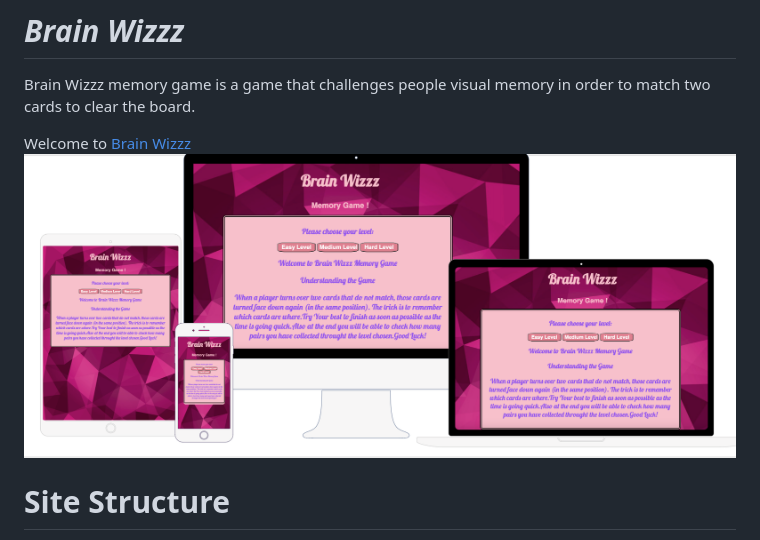
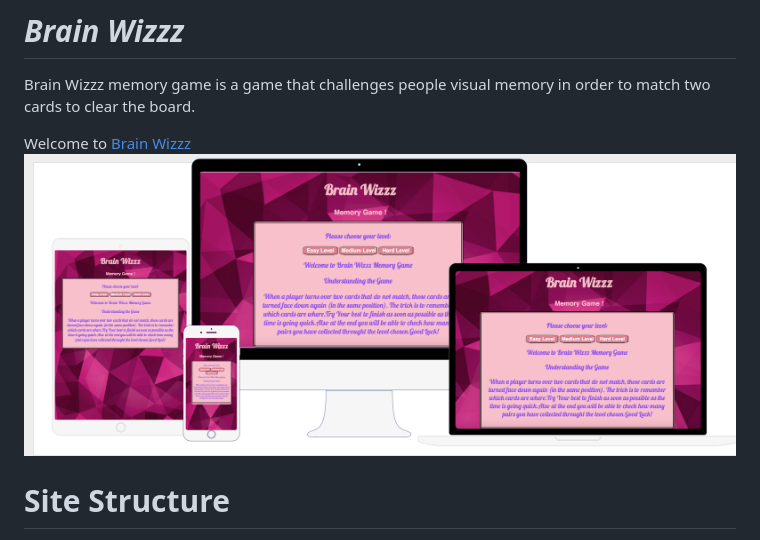
Before and after one commit to mihayounas/javascript-project2-game, a Markdown page: README.md, the part around the change. Drawn GitHub-style; pictures changed too: assets/images/wireframes.png (deleted), assets/images/wireframes2.png (added).

Commit message:
Replace wireframe picture and adjust it

```diff
--- a/README.md
+++ b/README.md
@@ -3,7 +3,7 @@
 Brain Wizzz memory game is a game that challenges people visual memory in order to match two cards to clear the board.
 
 Welcome to <a href="https://mihayounas.github.io/javascript-project2-game/" target="_blank" rel="noopener">Brain Wizzz</a>
-![Wireframes](/assets/images/wireframes.png)
+![Wireframes](/assets/images/wireframes2.png)
 
 
 # Site Structure
```
